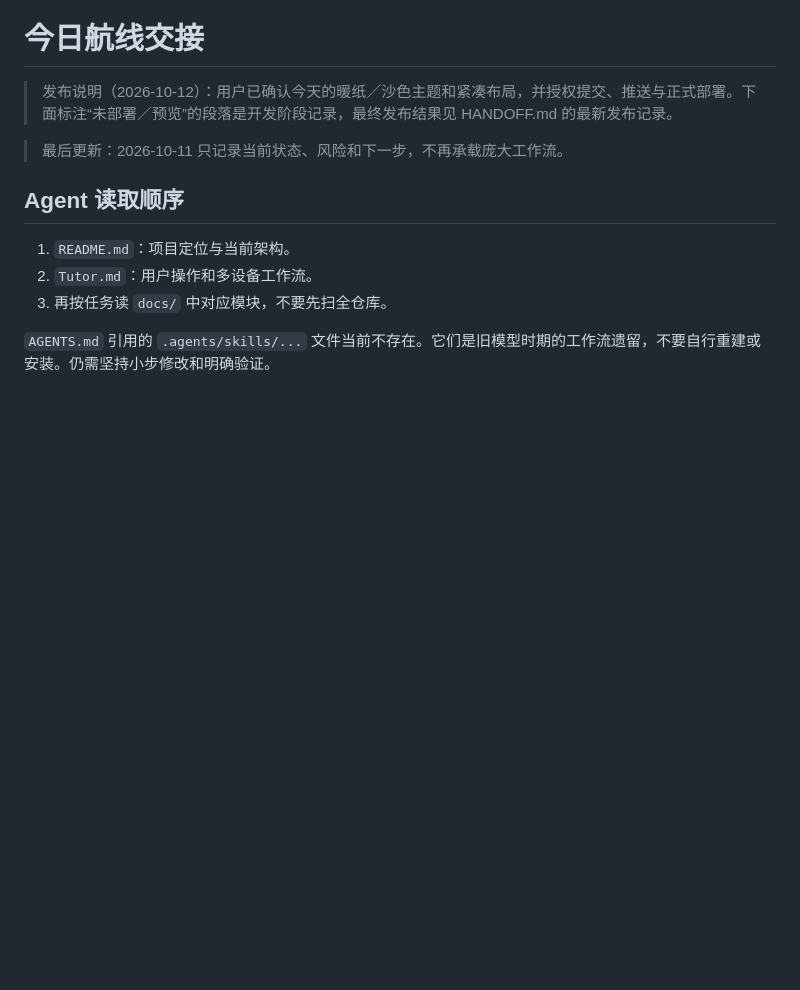
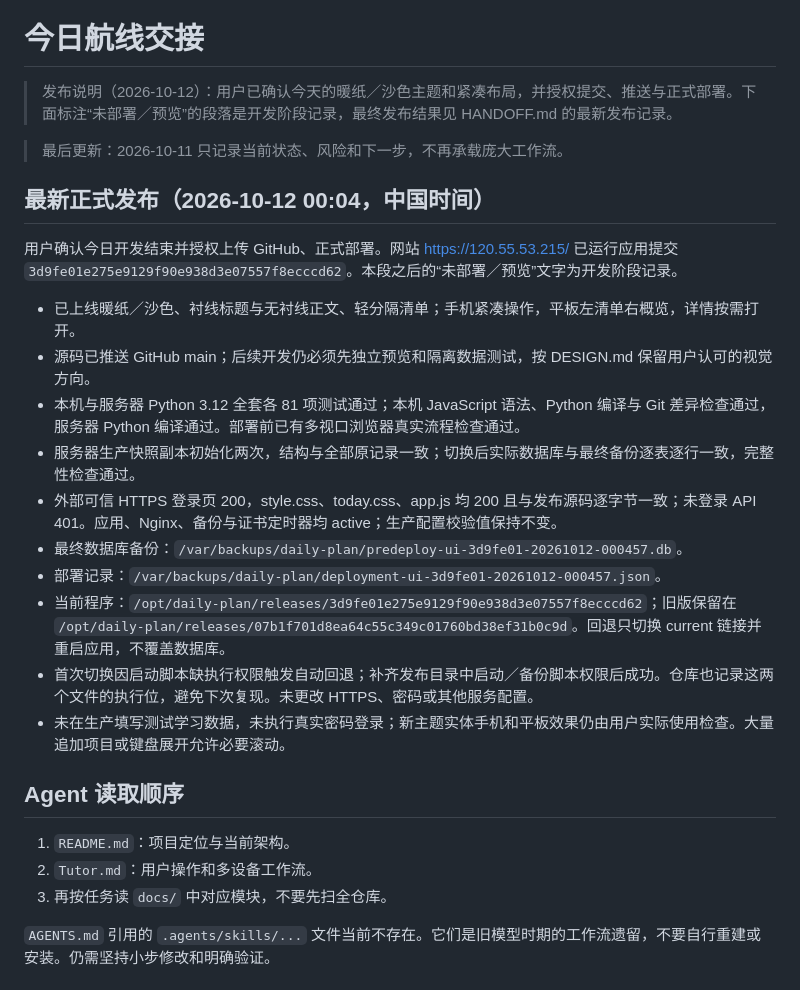
Before and after one commit to cixia-zhao/daily-plan, a Markdown page: HANDOFF.md, the part around the change. Rendered like a GitHub page; blank space fills up the shorter version.

Commit message:
记录暖纸主题正式发布验收并保留部署脚本执行权限

```diff
--- a/HANDOFF.md
+++ b/HANDOFF.md
@@ -4,6 +4,21 @@
 
 > 最后更新：2026-10-11
 > 只记录当前状态、风险和下一步，不再承载庞大工作流。
+
+## 最新正式发布（2026-10-12 00:04，中国时间）
+
+用户确认今日开发结束并授权上传 GitHub、正式部署。网站 https://120.55.53.215/ 已运行应用提交 `3d9fe01e275e9129f90e938d3e07557f8ecccd62`。本段之后的“未部署／预览”文字为开发阶段记录。
+
+- 已上线暖纸／沙色、衬线标题与无衬线正文、轻分隔清单；手机紧凑操作，平板左清单右概览，详情按需打开。
+- 源码已推送 GitHub main；后续开发仍必须先独立预览和隔离数据测试，按 DESIGN.md 保留用户认可的视觉方向。
+- 本机与服务器 Python 3.12 全套各 81 项测试通过；本机 JavaScript 语法、Python 编译与 Git 差异检查通过，服务器 Python 编译通过。部署前已有多视口浏览器真实流程检查通过。
+- 服务器生产快照副本初始化两次，结构与全部原记录一致；切换后实际数据库与最终备份逐表逐行一致，完整性检查通过。
+- 外部可信 HTTPS 登录页 200，style.css、today.css、app.js 均 200 且与发布源码逐字节一致；未登录 API 401。应用、Nginx、备份与证书定时器均 active；生产配置校验值保持不变。
+- 最终数据库备份：`/var/backups/daily-plan/predeploy-ui-3d9fe01-20261012-000457.db`。
+- 部署记录：`/var/backups/daily-plan/deployment-ui-3d9fe01-20261012-000457.json`。
+- 当前程序：`/opt/daily-plan/releases/3d9fe01e275e9129f90e938d3e07557f8ecccd62`；旧版保留在 `/opt/daily-plan/releases/07b1f701d8ea64c55c349c01760bd38ef31b0c9d`。回退只切换 current 链接并重启应用，不覆盖数据库。
+- 首次切换因启动脚本缺执行权限触发自动回退；补齐发布目录中启动／备份脚本权限后成功。仓库也记录这两个文件的执行位，避免下次复现。未更改 HTTPS、密码或其他服务配置。
+- 未在生产填写测试学习数据，未执行真实密码登录；新主题实体手机和平板效果仍由用户实际使用检查。大量追加项目或键盘展开允许必要滚动。
 
 ## Agent 读取顺序
 
```
Also changed, not shown: README.md (+1 -1 lines), Tutor.md (+1 -1 lines).
